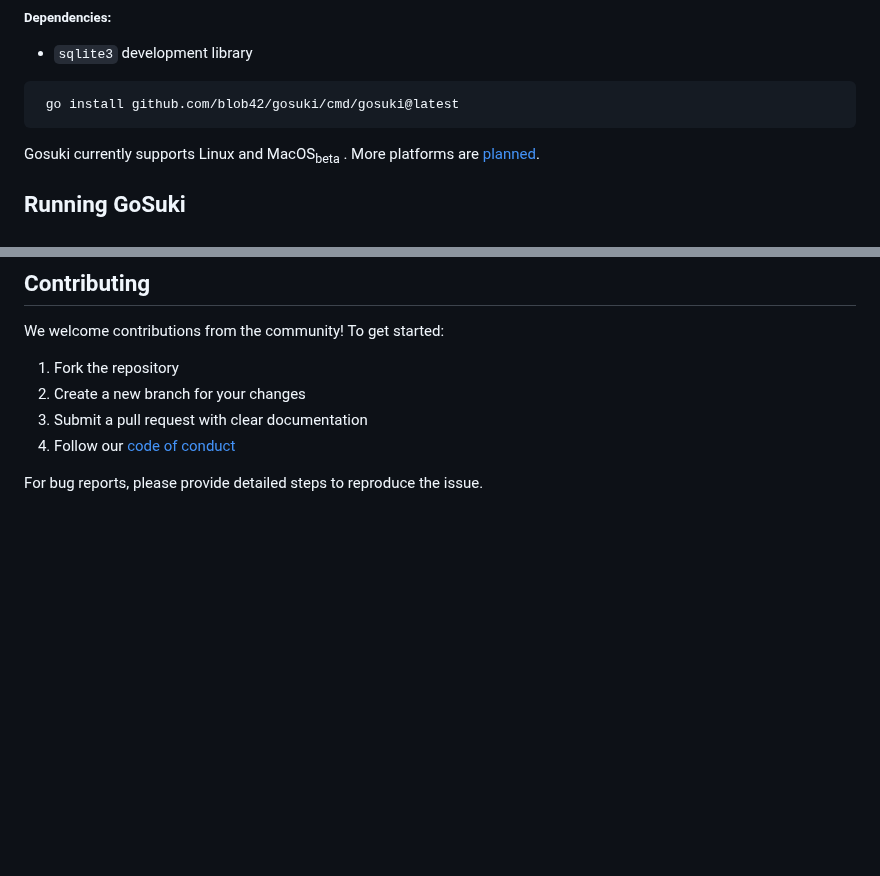
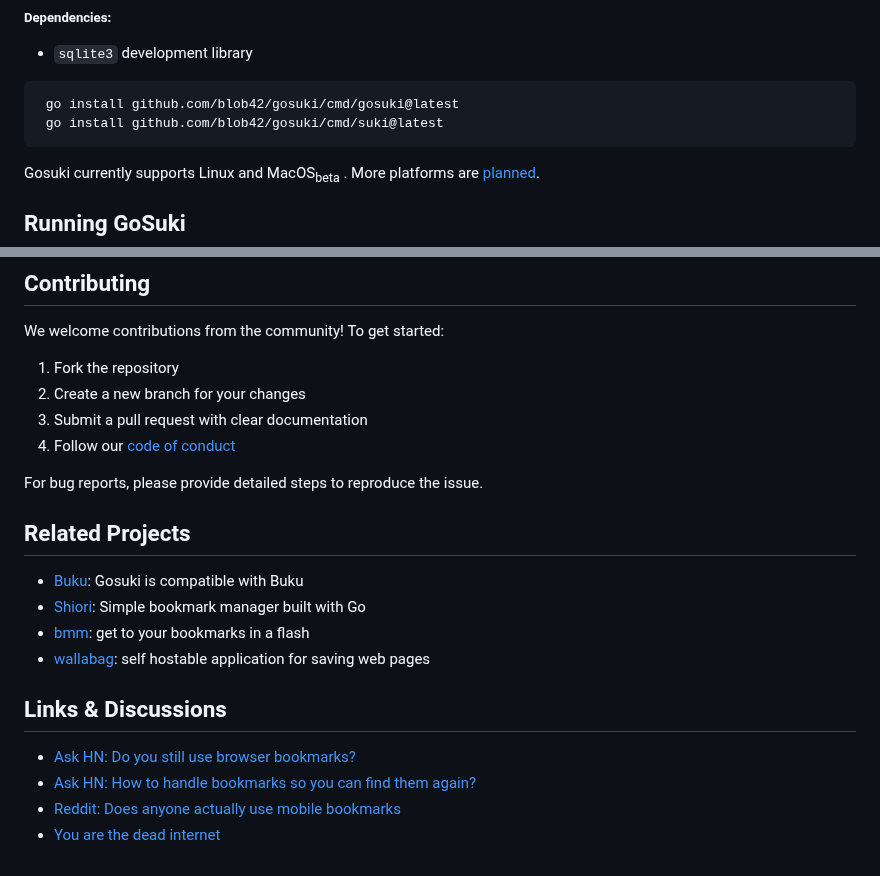
Before and after one commit to neuroradiology/gosuki, a Markdown page: README.md, 2 parts joined by grey strips. Rendered like a GitHub page; blank space fills up the shorter version.

Commit message:
chore:  readme

````diff
--- a/README.md
+++ b/README.md
@@ -90,6 +90,7 @@ Checkout the [quick start guide](https://gosuki.net/docs/getting_started/quickst
 
 ```console
  go install github.com/blob42/gosuki/cmd/gosuki@latest
+ go install github.com/blob42/gosuki/cmd/suki@latest
 ```
 
 Gosuki currently supports Linux and MacOS<sub>beta</sub> . More platforms are [planned](#roadmap).
@@ -158,3 +159,18 @@ We welcome contributions from the community! To get started:
 4. Follow our [code of conduct](CODE_OF_CONDUCT.md)
 
 For bug reports, please provide detailed steps to reproduce the issue.
+
+
+## Related Projects
+
+- [Buku](https://github.com/jarun/buku): Gosuki is compatible with Buku
+- [Shiori](https://github.com/go-shiori/shiori): Simple bookmark manager built with Go
+- [bmm](https://github.com/dhth/bmm): get to your bookmarks in a flash
+- [wallabag](https://github.com/wallabag/wallabag): self hostable application for saving web pages
+
+## Links & Discussions
+
+- [Ask HN: Do you still use browser bookmarks?](https://news.ycombinator.com/item?id=14064096)
+- [Ask HN: How to handle bookmarks so you can find them again?](https://news.ycombinator.com/item?id=13734253)
+- [Reddit: Does anyone actually use mobile bookmarks](https://www.reddit.com/r/firefox/comments/dez7hh/does_anyone_actually_use_mobile_bookmarks/)
+- [You are the dead internet](https://www.youtube.com/watch?v=aoTQPoz9_As)
````
